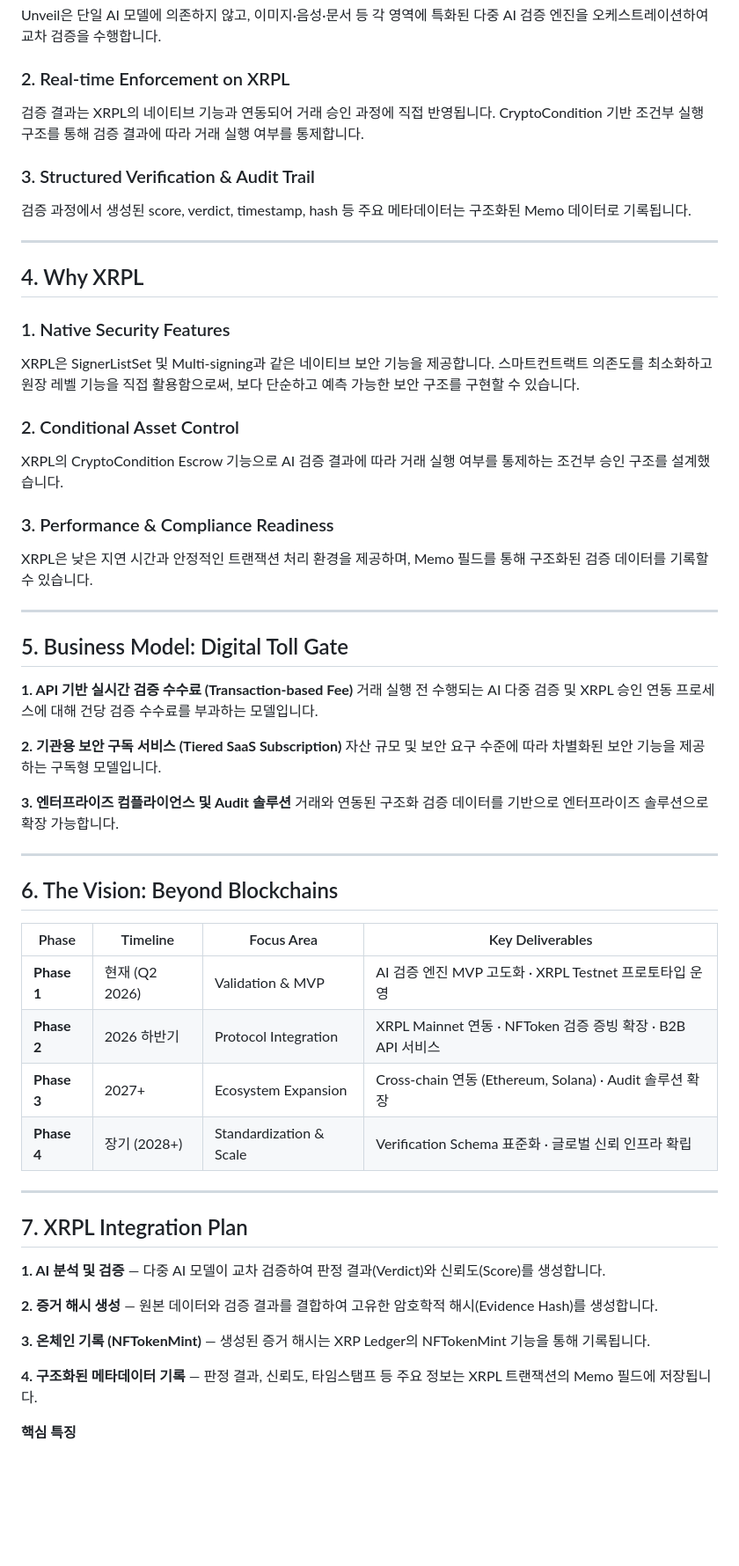
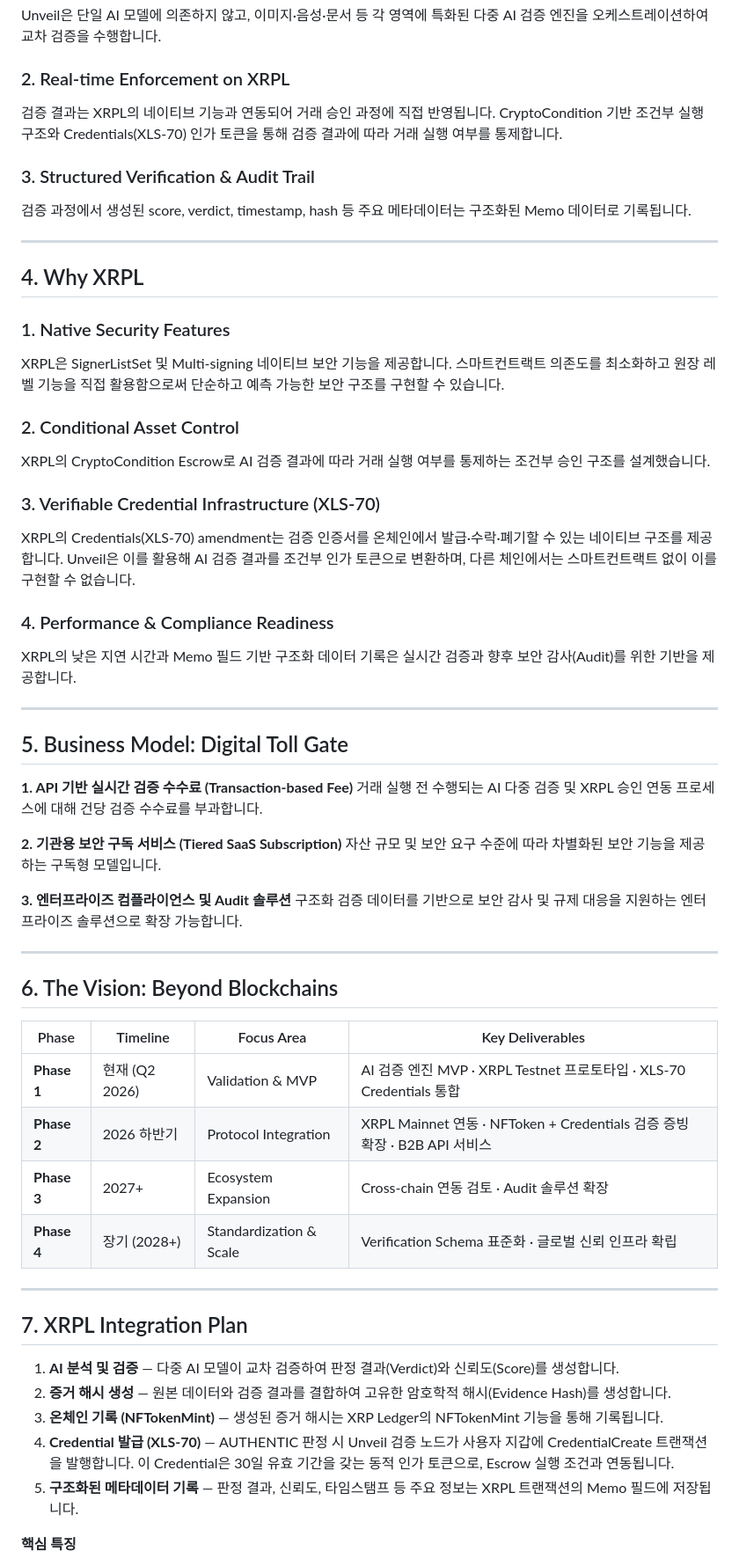
Before and after one commit to mdfh29e11-svg/unveil-mvp, a Markdown page: README.md, the part around one of its changes. Shown at 88% size. GitHub-like rendering; blank space fills up the shorter version.

```diff
--- a/README.md
+++ b/README.md
@@ -62,7 +62,7 @@ Unveil Protocol은 거래가 온체인에 기록되기 전, 다중 AI 합의 검
 Unveil은 단일 AI 모델에 의존하지 않고, 이미지·음성·문서 등 각 영역에 특화된 다중 AI 검증 엔진을 오케스트레이션하여 교차 검증을 수행합니다.
 
 ### 2. Real-time Enforcement on XRPL
-검증 결과는 XRPL의 네이티브 기능과 연동되어 거래 승인 과정에 직접 반영됩니다. CryptoCondition 기반 조건부 실행 구조를 통해 검증 결과에 따라 거래 실행 여부를 통제합니다.
+검증 결과는 XRPL의 네이티브 기능과 연동되어 거래 승인 과정에 직접 반영됩니다. CryptoCondition 기반 조건부 실행 구조와 Credentials(XLS-70) 인가 토큰을 통해 검증 결과에 따라 거래 실행 여부를 통제합니다.
 
 ### 3. Structured Verification & Audit Trail
 검증 과정에서 생성된 score, verdict, timestamp, hash 등 주요 메타데이터는 구조화된 Memo 데이터로 기록됩니다.
@@ -72,26 +72,29 @@ Unveil은 단일 AI 모델에 의존하지 않고, 이미지·음성·문서 등
 ## 4. Why XRPL
 
 ### 1. Native Security Features
-XRPL은 SignerListSet 및 Multi-signing과 같은 네이티브 보안 기능을 제공합니다. 스마트컨트랙트 의존도를 최소화하고 원장 레벨 기능을 직접 활용함으로써, 보다 단순하고 예측 가능한 보안 구조를 구현할 수 있습니다.
+XRPL은 SignerListSet 및 Multi-signing 네이티브 보안 기능을 제공합니다. 스마트컨트랙트 의존도를 최소화하고 원장 레벨 기능을 직접 활용함으로써 단순하고 예측 가능한 보안 구조를 구현할 수 있습니다.
 
 ### 2. Conditional Asset Control
-XRPL의 CryptoCondition Escrow 기능으로 AI 검증 결과에 따라 거래 실행 여부를 통제하는 조건부 승인 구조를 설계했습니다.
+XRPL의 CryptoCondition Escrow로 AI 검증 결과에 따라 거래 실행 여부를 통제하는 조건부 승인 구조를 설계했습니다.
 
-### 3. Performance & Compliance Readiness
-XRPL은 낮은 지연 시간과 안정적인 트랜잭션 처리 환경을 제공하며, Memo 필드를 통해 구조화된 검증 데이터를 기록할 수 있습니다.
+### 3. Verifiable Credential Infrastructure (XLS-70)
+XRPL의 Credentials(XLS-70) amendment는 검증 인증서를 온체인에서 발급·수락·폐기할 수 있는 네이티브 구조를 제공합니다. Unveil은 이를 활용해 AI 검증 결과를 조건부 인가 토큰으로 변환하며, 다른 체인에서는 스마트컨트랙트 없이 이를 구현할 수 없습니다.
+
+### 4. Performance & Compliance Readiness
+XRPL의 낮은 지연 시간과 Memo 필드 기반 구조화 데이터 기록은 실시간 검증과 향후 보안 감사(Audit)를 위한 기반을 제공합니다.
 
 ---
 
 ## 5. Business Model: Digital Toll Gate
 
 **1. API 기반 실시간 검증 수수료 (Transaction-based Fee)**
-거래 실행 전 수행되는 AI 다중 검증 및 XRPL 승인 연동 프로세스에 대해 건당 검증 수수료를 부과하는 모델입니다.
+거래 실행 전 수행되는 AI 다중 검증 및 XRPL 승인 연동 프로세스에 대해 건당 검증 수수료를 부과합니다.
 
 **2. 기관용 보안 구독 서비스 (Tiered SaaS Subscription)**
 자산 규모 및 보안 요구 수준에 따라 차별화된 보안 기능을 제공하는 구독형 모델입니다.
 
 **3. 엔터프라이즈 컴플라이언스 및 Audit 솔루션**
-거래와 연동된 구조화 검증 데이터를 기반으로 엔터프라이즈 솔루션으로 확장 가능합니다.
+구조화 검증 데이터를 기반으로 보안 감사 및 규제 대응을 지원하는 엔터프라이즈 솔루션으로 확장 가능합니다.
 
 ---
 
@@ -99,22 +102,20 @@ XRPL은 낮은 지연 시간과 안정적인 트랜잭션 처리 환경을 제
 
 | Phase | Timeline | Focus Area | Key Deliverables |
 |-------|----------|------------|------------------|
-| **Phase 1** | 현재 (Q2 2026) | Validation & MVP | AI 검증 엔진 MVP 고도화 · XRPL Testnet 프로토타입 운영 |
-| **Phase 2** | 2026 하반기 | Protocol Integration | XRPL Mainnet 연동 · NFToken 검증 증빙 확장 · B2B API 서비스 |
-| **Phase 3** | 2027+ | Ecosystem Expansion | Cross-chain 연동 (Ethereum, Solana) · Audit 솔루션 확장 |
+| **Phase 1** | 현재 (Q2 2026) | Validation & MVP | AI 검증 엔진 MVP · XRPL Testnet 프로토타입 · XLS-70 Credentials 통합 |
+| **Phase 2** | 2026 하반기 | Protocol Integration | XRPL Mainnet 연동 · NFToken + Credentials 검증 증빙 확장 · B2B API 서비스 |
+| **Phase 3** | 2027+ | Ecosystem Expansion | Cross-chain 연동 검토 · Audit 솔루션 확장 |
 | **Phase 4** | 장기 (2028+) | Standardization & Scale | Verification Schema 표준화 · 글로벌 신뢰 인프라 확립 |
 
 ---
 
 ## 7. XRPL Integration Plan
 
-**1. AI 분석 및 검증** — 다중 AI 모델이 교차 검증하여 판정 결과(Verdict)와 신뢰도(Score)를 생성합니다.
-
-**2. 증거 해시 생성** — 원본 데이터와 검증 결과를 결합하여 고유한 암호학적 해시(Evidence Hash)를 생성합니다.
-
-**3. 온체인 기록 (NFTokenMint)** — 생성된 증거 해시는 XRP Ledger의 NFTokenMint 기능을 통해 기록됩니다.
-
-**4. 구조화된 메타데이터 기록** — 판정 결과, 신뢰도, 타임스탬프 등 주요 정보는 XRPL 트랜잭션의 Memo 필드에 저장됩니다.
+1. **AI 분석 및 검증** — 다중 AI 모델이 교차 검증하여 판정 결과(Verdict)와 신뢰도(Score)를 생성합니다.
+2. **증거 해시 생성** — 원본 데이터와 검증 결과를 결합하여 고유한 암호학적 해시(Evidence Hash)를 생성합니다.
+3. **온체인 기록 (NFTokenMint)** — 생성된 증거 해시는 XRP Ledger의 NFTokenMint 기능을 통해 기록됩니다.
+4. **Credential 발급 (XLS-70)** — AUTHENTIC 판정 시 Unveil 검증 노드가 사용자 지갑에 CredentialCreate 트랜잭션을 발행합니다. 이 Credential은 30일 유효 기간을 갖는 동적 인가 토큰으로, Escrow 실행 조건과 연동됩니다.
+5. **구조화된 메타데이터 기록** — 판정 결과, 신뢰도, 타임스탬프 등 주요 정보는 XRPL 트랜잭션의 Memo 필드에 저장됩니다.
 
 **핵심 특징**
 - **무결성 보장**: 검증 결과가 온체인에 기록되어 이후 변경 불가
```
Also changed, not shown: other parts of README.md (+15 -15 lines).
